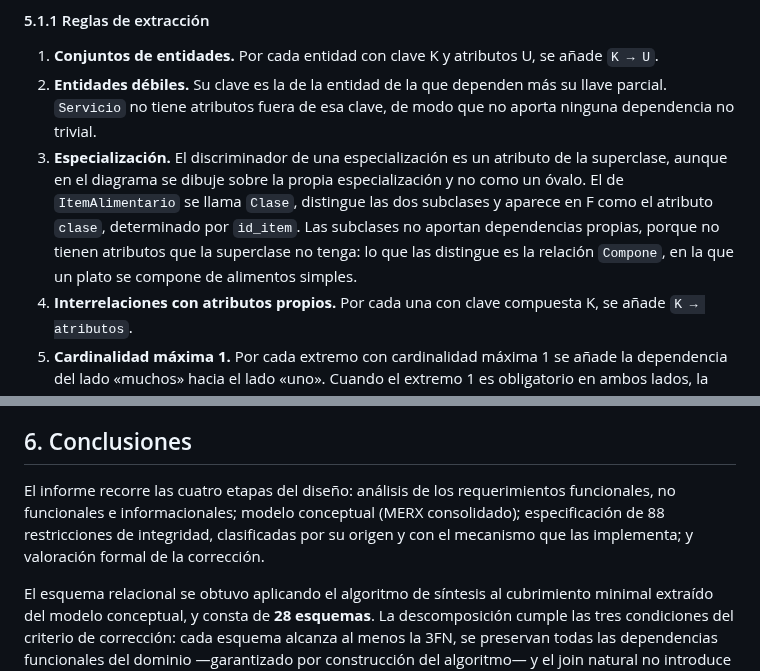
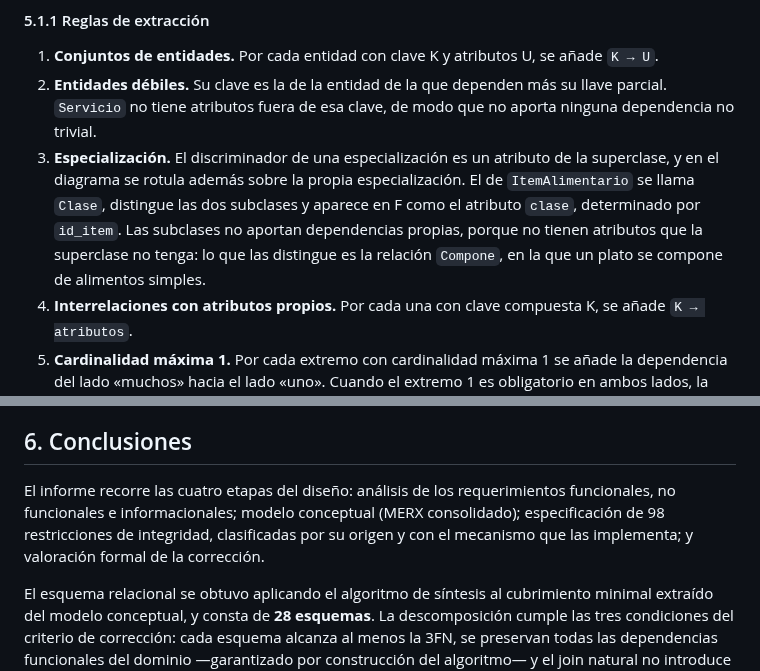
Before and after one commit to Team-Bales/Menus-Nutricionales, a Markdown page: docs/informe.md, 2 parts joined by grey strips. Rendered like a GitHub page.

Commit message:
docs(informe): ajustar la seccion 5 a lo que trae el PR 185
Dos desajustes detectados al revisar el #185, que redibuja el MERX y actualiza
el texto de las secciones 2 a 4.

Las conclusiones decian 88 restricciones, contadas sobre main. El #185 agrega
diez al llevar al informe las reglas del #153 y el #183 (la especializacion
total, la clase del item, el servicio, la composicion de un nivel, la validacion
inmutable y la asignacion de un menu final), de modo que el total pasa a 98. La
fusion de las dos ramas se probo en local: sin conflictos, y las siete
restricciones que cita la seccion 5 conservan su numero y su significado.

La regla de extraccion del discriminador decia que no se dibuja como ovalo. El
MERX del #185 lo dibuja como atributo de ItemAlimentario y ademas lo rotula
sobre la especializacion, que es mas explicito y concuerda con RD-17. Se ajusta
la frase para que describa el diagrama.

Ver #181 y #164.

```diff
--- a/docs/informe.md
+++ b/docs/informe.md
@@ -431,7 +431,7 @@ El punto de partida no es el cubrimiento minimal, sino el conjunto **F** de depe
 
 1. **Conjuntos de entidades.** Por cada entidad con clave K y atributos U, se añade `K → U`.
 2. **Entidades débiles.** Su clave es la de la entidad de la que dependen más su llave parcial. `Servicio` no tiene atributos fuera de esa clave, de modo que no aporta ninguna dependencia no trivial.
-3. **Especialización.** El discriminador de una especialización es un atributo de la superclase, aunque en el diagrama se dibuje sobre la propia especialización y no como un óvalo. El de `ItemAlimentario` se llama `Clase`, distingue las dos subclases y aparece en F como el atributo `clase`, determinado por `id_item`. Las subclases no aportan dependencias propias, porque no tienen atributos que la superclase no tenga: lo que las distingue es la relación `Compone`, en la que un plato se compone de alimentos simples.
+3. **Especialización.** El discriminador de una especialización es un atributo de la superclase, y en el diagrama se rotula además sobre la propia especialización. El de `ItemAlimentario` se llama `Clase`, distingue las dos subclases y aparece en F como el atributo `clase`, determinado por `id_item`. Las subclases no aportan dependencias propias, porque no tienen atributos que la superclase no tenga: lo que las distingue es la relación `Compone`, en la que un plato se compone de alimentos simples.
 4. **Interrelaciones con atributos propios.** Por cada una con clave compuesta K, se añade `K → atributos`.
 5. **Cardinalidad máxima 1.** Por cada extremo con cardinalidad máxima 1 se añade la dependencia del lado «muchos» hacia el lado «uno». Cuando el extremo 1 es obligatorio en ambos lados, la dependencia vale en los dos sentidos.
 6. **Unicidades del dominio.** Las claves candidatas declaradas con `UNIQUE` aportan la dependencia inversa: el nombre de cada nomenclador y el de `ResultadoNutricional`, su `Valor`, el nombre normalizado de los ítems y las dos relaciones 1:1 opcionales.
@@ -815,7 +815,7 @@ Esa última merece una palabra, porque es el punto de extensión más claro del
 
 ## 6. Conclusiones
 
-El informe recorre las cuatro etapas del diseño: análisis de los requerimientos funcionales, no funcionales e informacionales; modelo conceptual (MERX consolidado); especificación de 88 restricciones de integridad, clasificadas por su origen y con el mecanismo que las implementa; y valoración formal de la corrección.
+El informe recorre las cuatro etapas del diseño: análisis de los requerimientos funcionales, no funcionales e informacionales; modelo conceptual (MERX consolidado); especificación de 98 restricciones de integridad, clasificadas por su origen y con el mecanismo que las implementa; y valoración formal de la corrección.
 
 El esquema relacional se obtuvo aplicando el algoritmo de síntesis al cubrimiento minimal extraído del modelo conceptual, y consta de **28 esquemas**. La descomposición cumple las tres condiciones del criterio de corrección: cada esquema alcanza al menos la 3FN, se preservan todas las dependencias funcionales del dominio —garantizado por construcción del algoritmo— y el join natural no introduce tuplas espurias, por contener la descomposición una clave candidata del esquema universal. La verificación adicional muestra que los 28 esquemas alcanzan además la Forma Normal de Boyce-Codd, condición más fuerte que la exigida.
 
```
